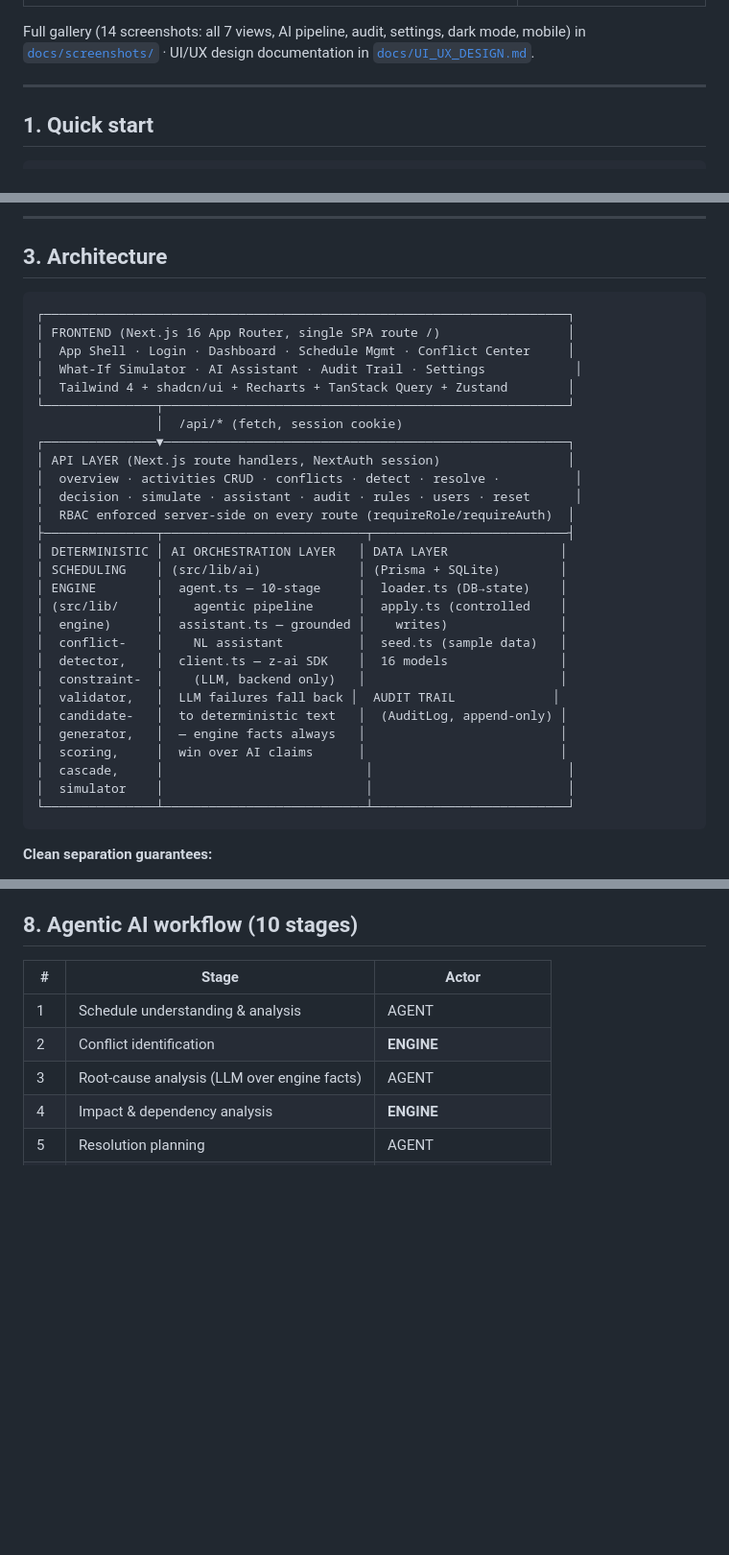
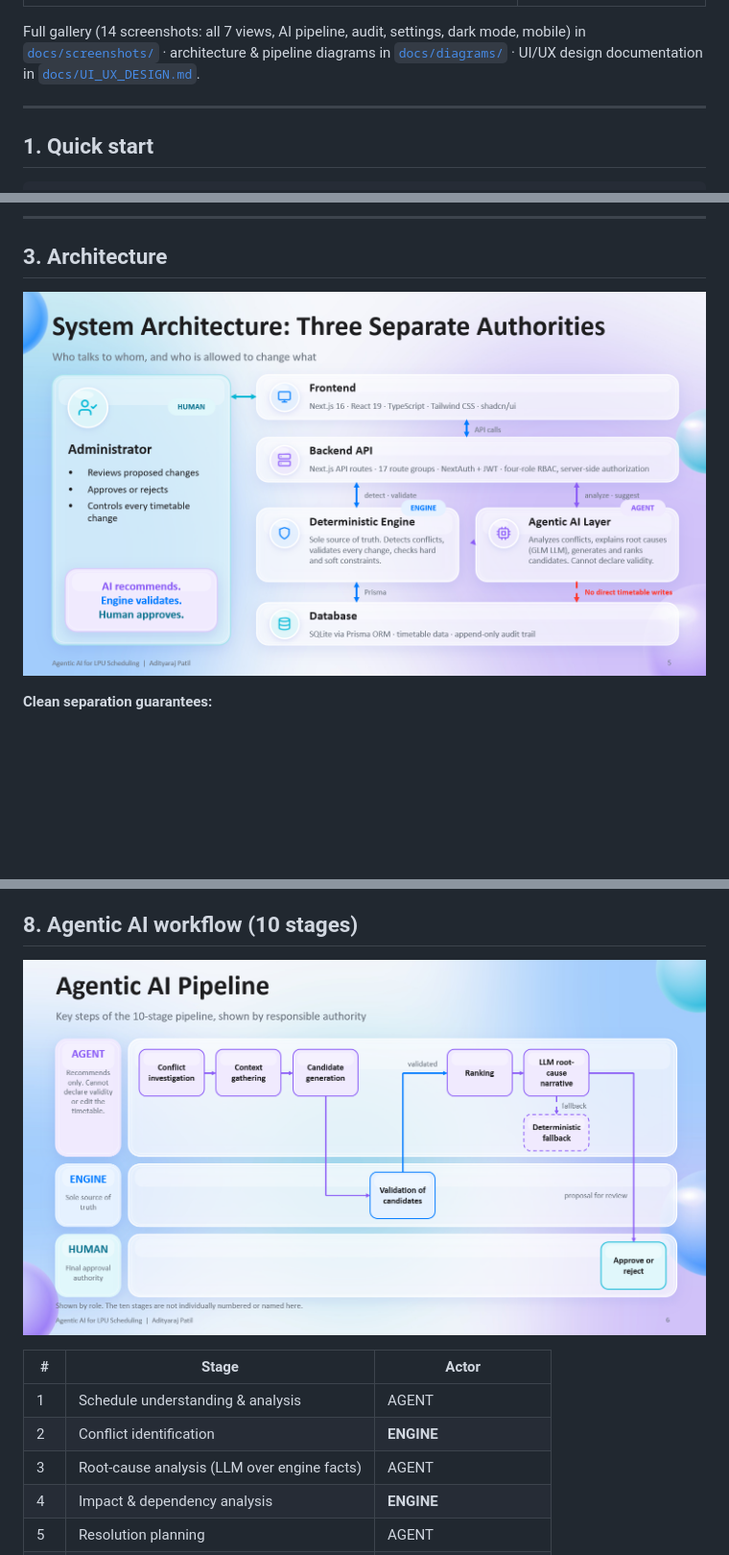
Before and after one commit to ap1807/lpu-scheduling-ai, a Markdown page: README.md, 3 parts joined by grey strips. Shown at 96% size. Drawn GitHub-style; pictures changed too: docs/diagrams/agentic-ai-pipeline.png (added), docs/diagrams/system-architecture.png (added); blank space fills up the shorter version.

Commit message:
Add system architecture and agentic AI pipeline diagrams to README

````diff
--- a/README.md
+++ b/README.md
@@ -25,7 +25,7 @@ A production-quality platform for **Lovely Professional University (LPU)** that
 |---|---|
 | ![Dark mode](docs/screenshots/11-dark-mode.png) | ![Mobile drawer](docs/screenshots/13-mobile-drawer.png) |
 
-Full gallery (14 screenshots: all 7 views, AI pipeline, audit, settings, dark mode, mobile) in [`docs/screenshots/`](docs/screenshots/) · UI/UX design documentation in [`docs/UI_UX_DESIGN.md`](docs/UI_UX_DESIGN.md).
+Full gallery (14 screenshots: all 7 views, AI pipeline, audit, settings, dark mode, mobile) in [`docs/screenshots/`](docs/screenshots/) · architecture & pipeline diagrams in [`docs/diagrams/`](docs/diagrams/) · UI/UX design documentation in [`docs/UI_UX_DESIGN.md`](docs/UI_UX_DESIGN.md).
 
 ---
 
@@ -105,36 +105,7 @@ Plus soft conflicts: faculty overload, back-to-back chains, student gaps, uneven
 
 ## 3. Architecture
 
-```
-┌──────────────────────────────────────────────────────────────────────┐
-│ FRONTEND (Next.js 16 App Router, single SPA route /)                 │
-│  App Shell · Login · Dashboard · Schedule Mgmt · Conflict Center     │
-│  What-If Simulator · AI Assistant · Audit Trail · Settings            │
-│  Tailwind 4 + shadcn/ui + Recharts + TanStack Query + Zustand        │
-└───────────────┬──────────────────────────────────────────────────────┘
-                │  /api/* (fetch, session cookie)
-┌───────────────▼──────────────────────────────────────────────────────┐
-│ API LAYER (Next.js route handlers, NextAuth session)                 │
-│  overview · activities CRUD · conflicts · detect · resolve ·          │
-│  decision · simulate · assistant · audit · rules · users · reset      │
-│  RBAC enforced server-side on every route (requireRole/requireAuth)  │
-├───────────────┬───────────────────────────┬──────────────────────────┤
-│ DETERMINISTIC │ AI ORCHESTRATION LAYER   │ DATA LAYER               │
-│ SCHEDULING    │ (src/lib/ai)             │ (Prisma + SQLite)        │
-│ ENGINE        │  agent.ts — 10-stage     │  loader.ts (DB→state)    │
-│ (src/lib/     │    agentic pipeline      │  apply.ts (controlled    │
-│  engine)      │  assistant.ts — grounded │    writes)               │
-│  conflict-    │    NL assistant          │  seed.ts (sample data)   │
-│  detector,    │  client.ts — z-ai SDK    │  16 models               │
-│  constraint-  │    (LLM, backend only)   │                          │
-│  validator,   │  LLM failures fall back │  AUDIT TRAIL             │
-│  candidate-   │  to deterministic text   │  (AuditLog, append-only) │
-│  generator,   │  — engine facts always   │                          │
-│  scoring,     │  win over AI claims      │                          │
-│  cascade,     │                           │                          │
-│  simulator    │                           │                          │
-└───────────────┴───────────────────────────┴──────────────────────────┘
-```
+![System architecture — three separate authorities](docs/diagrams/system-architecture.png)
 
 **Clean separation guarantees:**
 
@@ -215,6 +186,8 @@ Reports include `engineVerified: true` and the check list — the UI displays th
 `scoreAndRank` scores 0–100: validity 40, resolution 20, soft-impact 15 (new soft conflicts penalized), disruption 15 (students/faculty affected, swap multiplier, time-change multiplier), efficiency 10 (capacity fill, same-block bonus, time drift, complexity). Rank 1 = best; invalid candidates sink with the failure reason attached.
 
 ## 8. Agentic AI workflow (10 stages)
+
+![Agentic AI pipeline — 10 stages by responsible authority](docs/diagrams/agentic-ai-pipeline.png)
 
 | # | Stage | Actor |
 |---|---|---|
````
